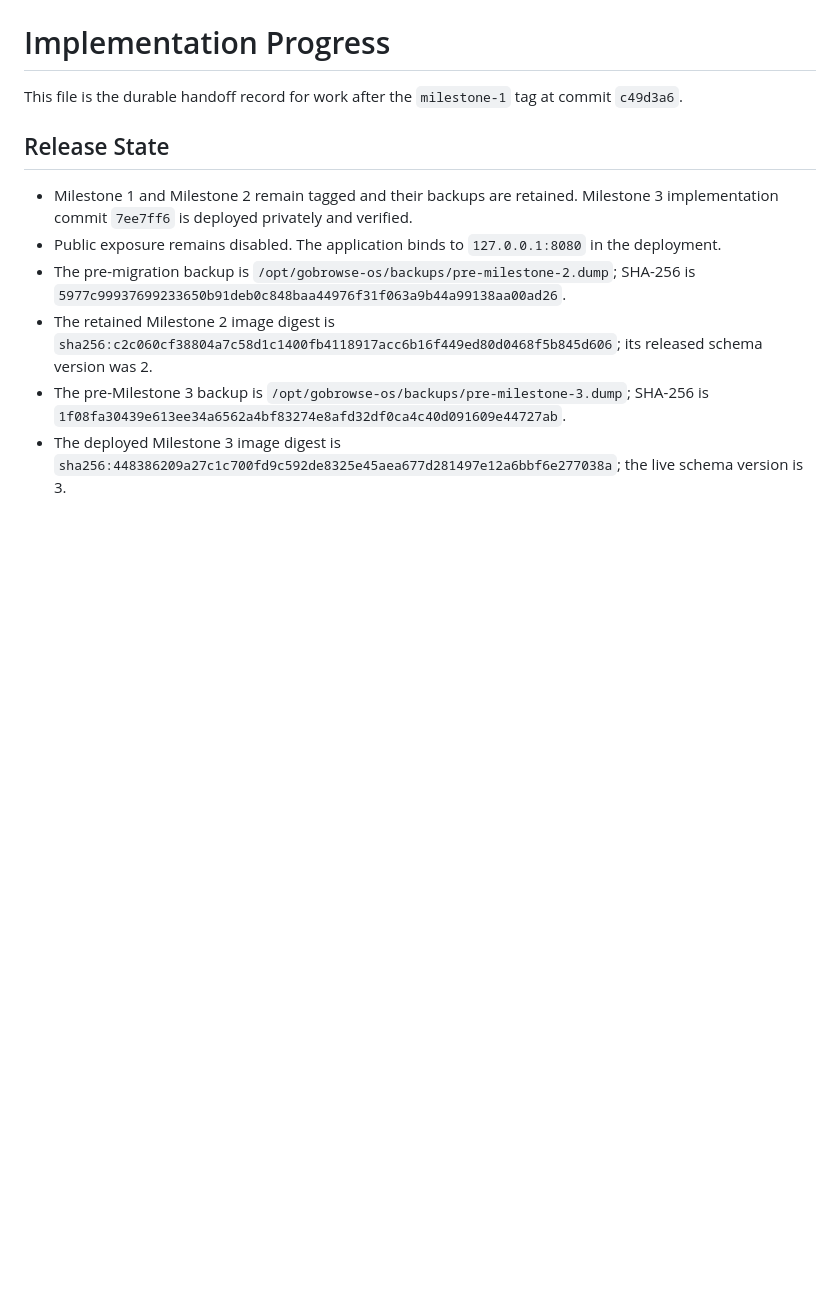
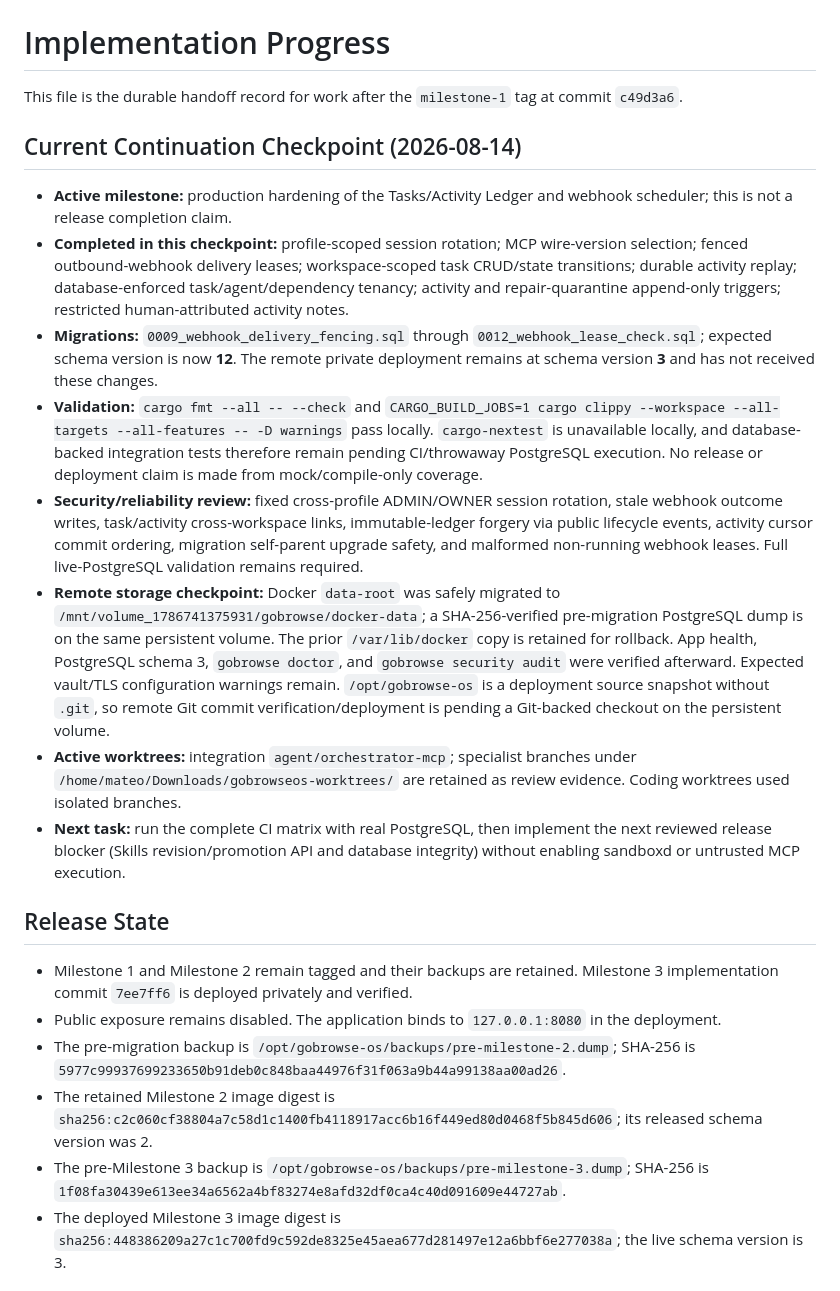
Before and after one commit to gobrowse/gobrowseos, a Markdown page: docs/implementation-progress.md, the part around the change. Drawn GitHub-style; blank space fills up the shorter version.

Commit message:
docs: record task activity hardening checkpoint

```diff
--- a/docs/implementation-progress.md
+++ b/docs/implementation-progress.md
@@ -1,6 +1,17 @@
 # Implementation Progress
 
 This file is the durable handoff record for work after the `milestone-1` tag at commit `c49d3a6`.
+
+## Current Continuation Checkpoint (2026-08-14)
+
+- **Active milestone:** production hardening of the Tasks/Activity Ledger and webhook scheduler; this is not a release completion claim.
+- **Completed in this checkpoint:** profile-scoped session rotation; MCP wire-version selection; fenced outbound-webhook delivery leases; workspace-scoped task CRUD/state transitions; durable activity replay; database-enforced task/agent/dependency tenancy; activity and repair-quarantine append-only triggers; restricted human-attributed activity notes.
+- **Migrations:** `0009_webhook_delivery_fencing.sql` through `0012_webhook_lease_check.sql`; expected schema version is now **12**. The remote private deployment remains at schema version **3** and has not received these changes.
+- **Validation:** `cargo fmt --all -- --check` and `CARGO_BUILD_JOBS=1 cargo clippy --workspace --all-targets --all-features -- -D warnings` pass locally. `cargo-nextest` is unavailable locally, and database-backed integration tests therefore remain pending CI/throwaway PostgreSQL execution. No release or deployment claim is made from mock/compile-only coverage.
+- **Security/reliability review:** fixed cross-profile ADMIN/OWNER session rotation, stale webhook outcome writes, task/activity cross-workspace links, immutable-ledger forgery via public lifecycle events, activity cursor commit ordering, migration self-parent upgrade safety, and malformed non-running webhook leases. Full live-PostgreSQL validation remains required.
+- **Remote storage checkpoint:** Docker `data-root` was safely migrated to `/mnt/volume_1786741375931/gobrowse/docker-data`; a SHA-256-verified pre-migration PostgreSQL dump is on the same persistent volume. The prior `/var/lib/docker` copy is retained for rollback. App health, PostgreSQL schema 3, `gobrowse doctor`, and `gobrowse security audit` were verified afterward. Expected vault/TLS configuration warnings remain. `/opt/gobrowse-os` is a deployment source snapshot without `.git`, so remote Git commit verification/deployment is pending a Git-backed checkout on the persistent volume.
+- **Active worktrees:** integration `agent/orchestrator-mcp`; specialist branches under `/home/mateo/Downloads/gobrowseos-worktrees/` are retained as review evidence. Coding worktrees used isolated branches.
+- **Next task:** run the complete CI matrix with real PostgreSQL, then implement the next reviewed release blocker (Skills revision/promotion API and database integrity) without enabling sandboxd or untrusted MCP execution.
 
 ## Release State
 
```
